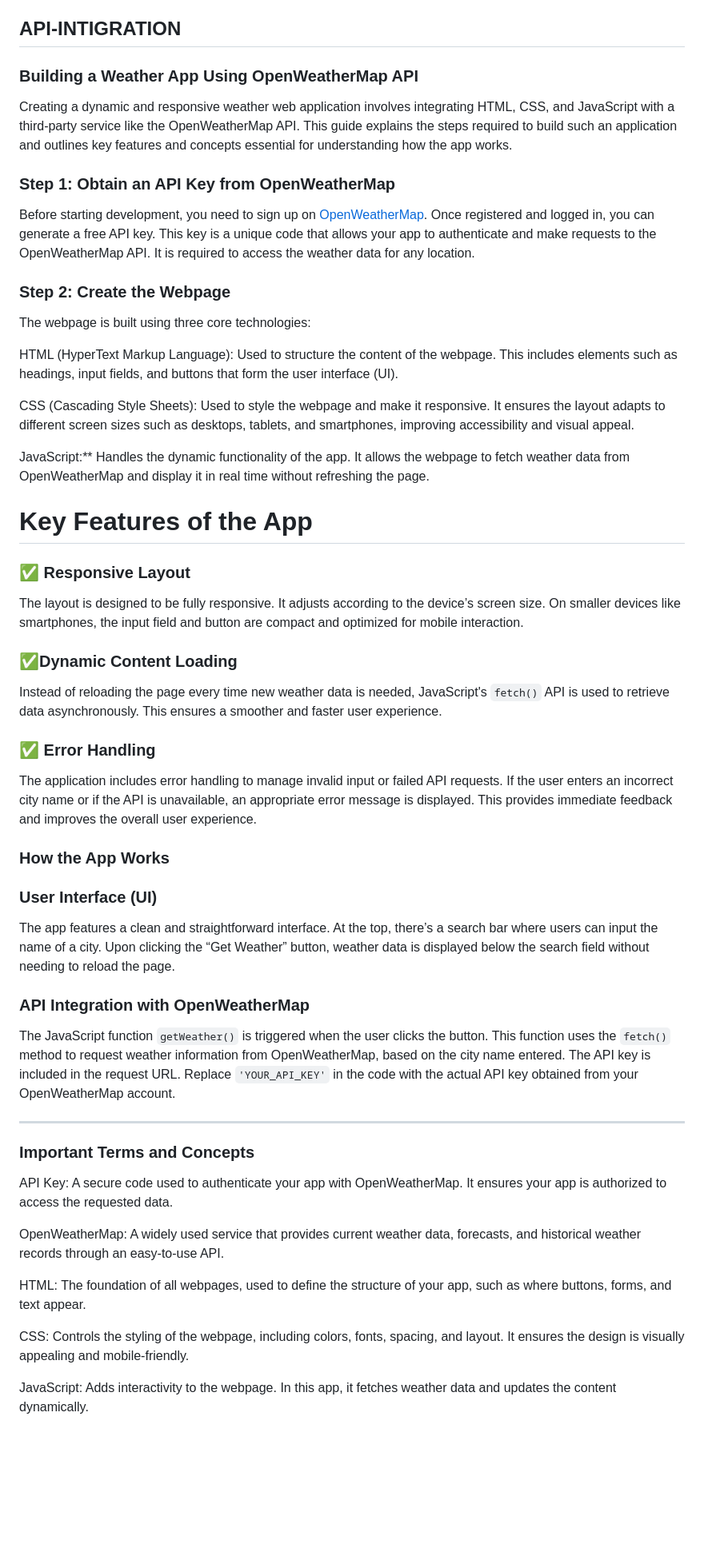
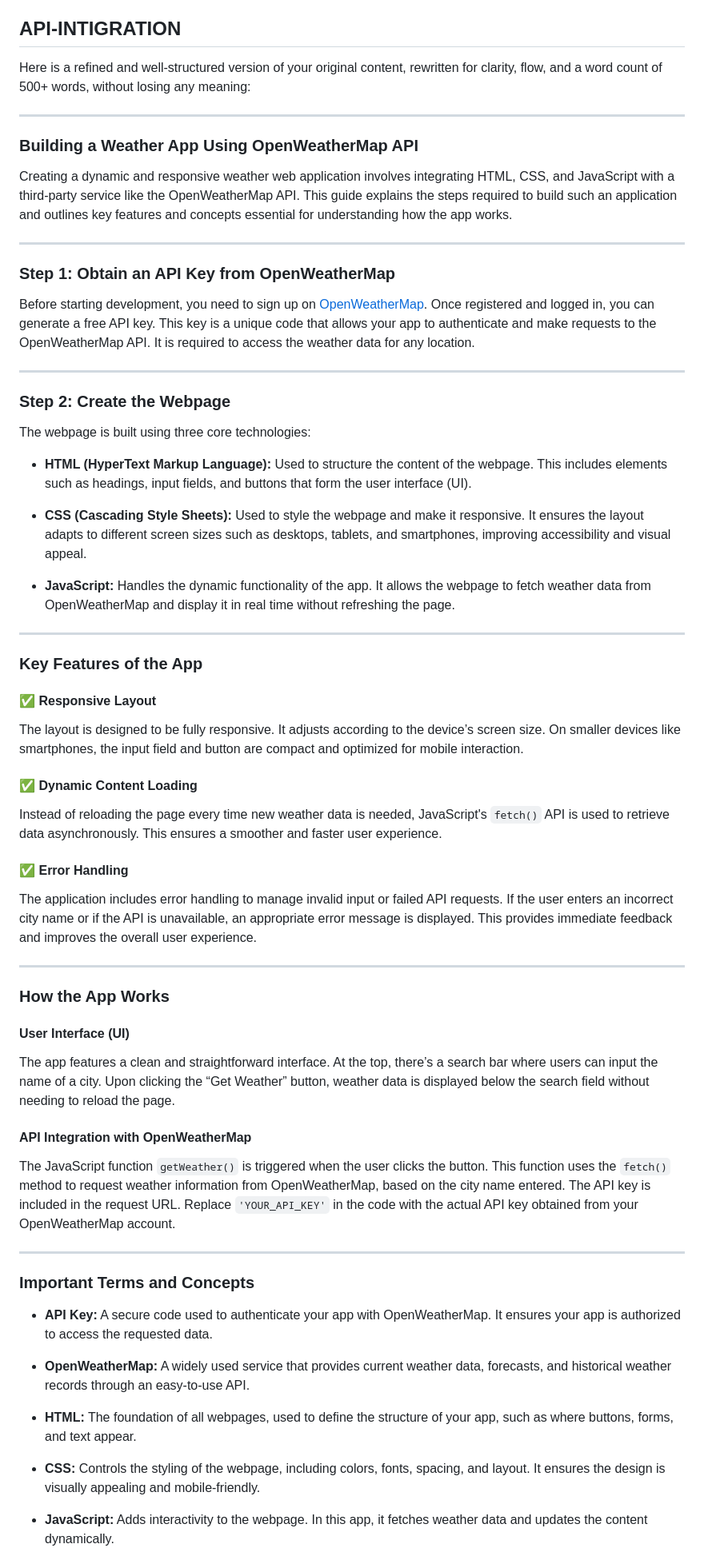
Before and after one commit to SuraganiPrakash/API-Integration, a Markdown page: README.md, the part around one of its changes. Shown at 80% size. GitHub-like rendering; blank space fills up the shorter version.

```diff
--- a/README.md
+++ b/README.md
@@ -14,59 +14,71 @@
 
 ## API-INTIGRATION
 
-### Building a Weather App Using OpenWeatherMap API
+Here is a refined and well-structured version of your original content, rewritten for clarity, flow, and a word count of 500+ words, without losing any meaning:
+
+---
+
+### **Building a Weather App Using OpenWeatherMap API**
 
 Creating a dynamic and responsive weather web application involves integrating HTML, CSS, and JavaScript with a third-party service like the OpenWeatherMap API. This guide explains the steps required to build such an application and outlines key features and concepts essential for understanding how the app works.
 
-### Step 1: Obtain an API Key from OpenWeatherMap
+---
+
+### **Step 1: Obtain an API Key from OpenWeatherMap**
 
 Before starting development, you need to sign up on [OpenWeatherMap](https://openweathermap.org/api). Once registered and logged in, you can generate a free API key. This key is a unique code that allows your app to authenticate and make requests to the OpenWeatherMap API. It is required to access the weather data for any location.
 
-### Step 2: Create the Webpage
+---
+
+### **Step 2: Create the Webpage**
 
 The webpage is built using three core technologies:
 
-HTML (HyperText Markup Language): Used to structure the content of the webpage. This includes elements such as headings, input fields, and buttons that form the user interface (UI).
+* **HTML (HyperText Markup Language):** Used to structure the content of the webpage. This includes elements such as headings, input fields, and buttons that form the user interface (UI).
 
-CSS (Cascading Style Sheets): Used to style the webpage and make it responsive. It ensures the layout adapts to different screen sizes such as desktops, tablets, and smartphones, improving accessibility and visual appeal.
+* **CSS (Cascading Style Sheets):** Used to style the webpage and make it responsive. It ensures the layout adapts to different screen sizes such as desktops, tablets, and smartphones, improving accessibility and visual appeal.
 
-JavaScript:** Handles the dynamic functionality of the app. It allows the webpage to fetch weather data from OpenWeatherMap and display it in real time without refreshing the page.
+* **JavaScript:** Handles the dynamic functionality of the app. It allows the webpage to fetch weather data from OpenWeatherMap and display it in real time without refreshing the page.
 
-# Key Features of the App
+---
 
-### ✅ Responsive Layout
+### **Key Features of the App**
+
+#### ✅ **Responsive Layout**
 
 The layout is designed to be fully responsive. It adjusts according to the device’s screen size. On smaller devices like smartphones, the input field and button are compact and optimized for mobile interaction.
 
-### ✅Dynamic Content Loading
+#### ✅ **Dynamic Content Loading**
 
 Instead of reloading the page every time new weather data is needed, JavaScript's `fetch()` API is used to retrieve data asynchronously. This ensures a smoother and faster user experience.
 
-### ✅ Error Handling
+#### ✅ **Error Handling**
 
 The application includes error handling to manage invalid input or failed API requests. If the user enters an incorrect city name or if the API is unavailable, an appropriate error message is displayed. This provides immediate feedback and improves the overall user experience.
 
-### How the App Works
+---
 
-### User Interface (UI)
+### **How the App Works**
+
+#### **User Interface (UI)**
 
 The app features a clean and straightforward interface. At the top, there’s a search bar where users can input the name of a city. Upon clicking the “Get Weather” button, weather data is displayed below the search field without needing to reload the page.
 
-### API Integration with OpenWeatherMap
+#### **API Integration with OpenWeatherMap**
 
 The JavaScript function `getWeather()` is triggered when the user clicks the button. This function uses the `fetch()` method to request weather information from OpenWeatherMap, based on the city name entered. The API key is included in the request URL. Replace `'YOUR_API_KEY'` in the code with the actual API key obtained from your OpenWeatherMap account.
 
 ---
 
-### Important Terms and Concepts
+### **Important Terms and Concepts**
 
-API Key: A secure code used to authenticate your app with OpenWeatherMap. It ensures your app is authorized to access the requested data.
+* **API Key:** A secure code used to authenticate your app with OpenWeatherMap. It ensures your app is authorized to access the requested data.
 
-OpenWeatherMap: A widely used service that provides current weather data, forecasts, and historical weather records through an easy-to-use API.
+* **OpenWeatherMap:** A widely used service that provides current weather data, forecasts, and historical weather records through an easy-to-use API.
 
-HTML: The foundation of all webpages, used to define the structure of your app, such as where buttons, forms, and text appear.
+* **HTML:** The foundation of all webpages, used to define the structure of your app, such as where buttons, forms, and text appear.
 
-CSS: Controls the styling of the webpage, including colors, fonts, spacing, and layout. It ensures the design is visually appealing and mobile-friendly.
+* **CSS:** Controls the styling of the webpage, including colors, fonts, spacing, and layout. It ensures the design is visually appealing and mobile-friendly.
 
-JavaScript: Adds interactivity to the webpage. In this app, it fetches weather data and updates the content dynamically.
+* **JavaScript:** Adds interactivity to the webpage. In this app, it fetches weather data and updates the content dynamically.
 
```
Also changed, not shown: other parts of README.md (+9 -5 lines).
